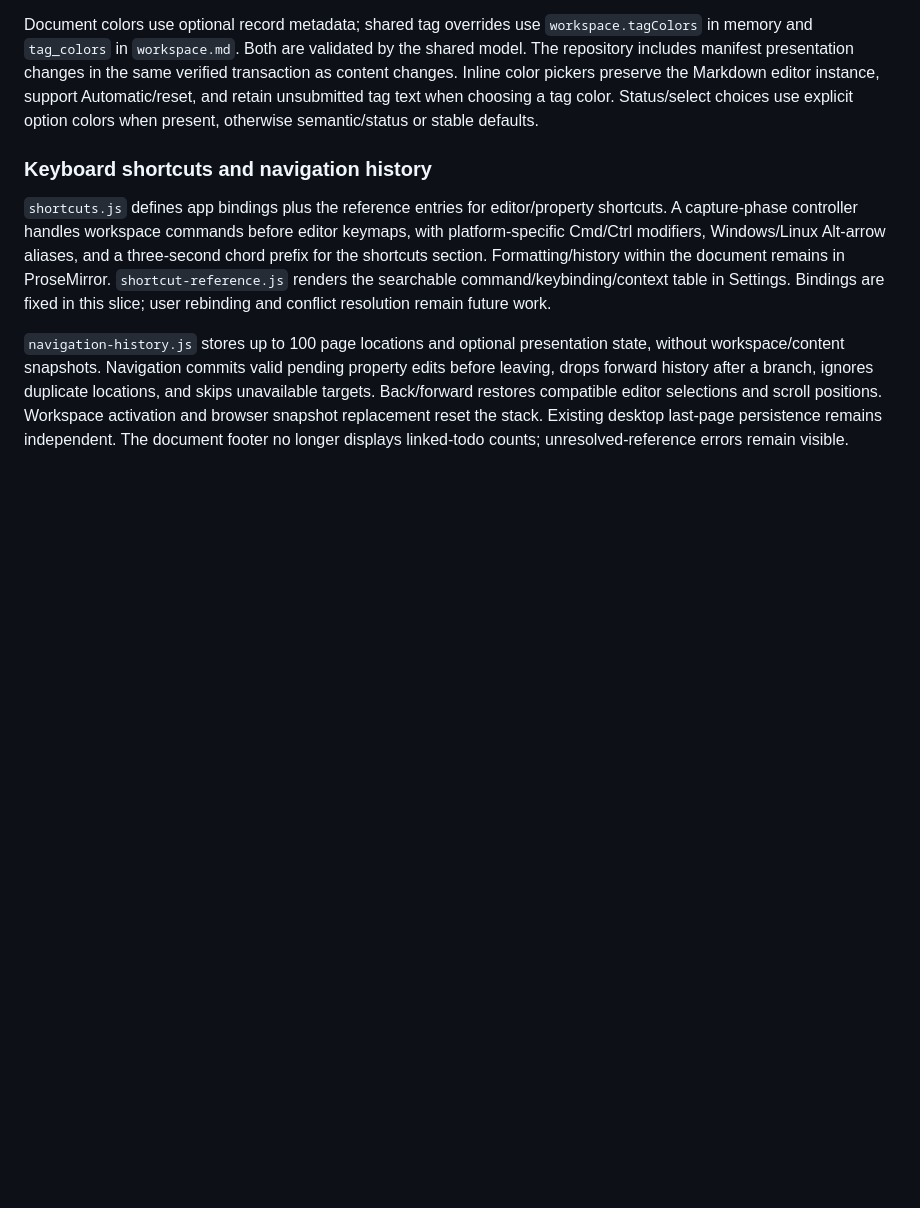
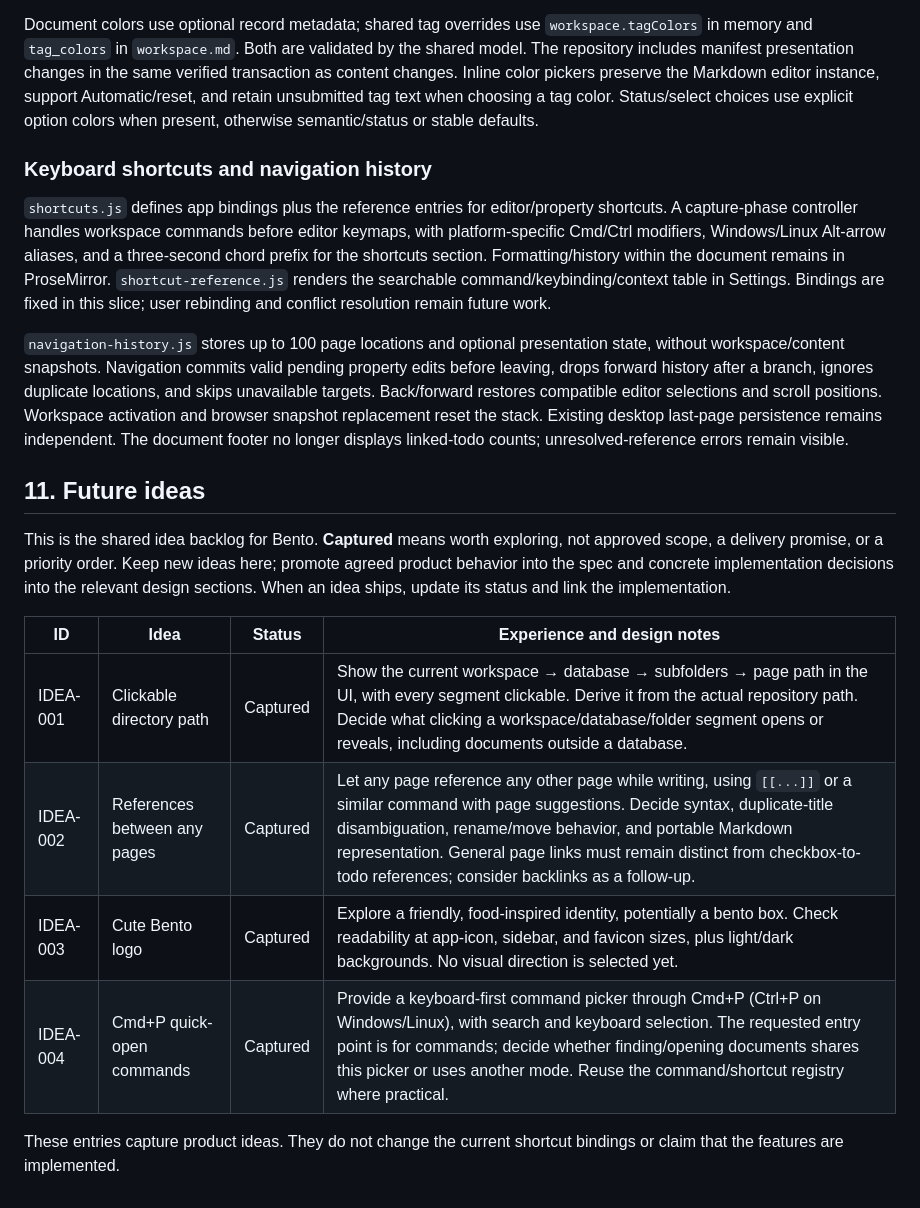
Before and after one commit to chriswr95/bento, a Markdown page: docs/design.md, the part around the change. GitHub-like rendering; blank space fills up the shorter version.

Commit message:
Track future Bento navigation, references, identity and command ideas

```diff
--- a/docs/design.md
+++ b/docs/design.md
@@ -293,3 +293,16 @@ Document colors use optional record metadata; shared tag overrides use `workspac
 `shortcuts.js` defines app bindings plus the reference entries for editor/property shortcuts. A capture-phase controller handles workspace commands before editor keymaps, with platform-specific Cmd/Ctrl modifiers, Windows/Linux Alt-arrow aliases, and a three-second chord prefix for the shortcuts section. Formatting/history within the document remains in ProseMirror. `shortcut-reference.js` renders the searchable command/keybinding/context table in Settings. Bindings are fixed in this slice; user rebinding and conflict resolution remain future work.
 
 `navigation-history.js` stores up to 100 page locations and optional presentation state, without workspace/content snapshots. Navigation commits valid pending property edits before leaving, drops forward history after a branch, ignores duplicate locations, and skips unavailable targets. Back/forward restores compatible editor selections and scroll positions. Workspace activation and browser snapshot replacement reset the stack. Existing desktop last-page persistence remains independent. The document footer no longer displays linked-todo counts; unresolved-reference errors remain visible.
+
+## 11. Future ideas
+
+This is the shared idea backlog for Bento. **Captured** means worth exploring, not approved scope, a delivery promise, or a priority order. Keep new ideas here; promote agreed product behavior into the spec and concrete implementation decisions into the relevant design sections. When an idea ships, update its status and link the implementation.
+
+| ID | Idea | Status | Experience and design notes |
+| --- | --- | --- | --- |
+| IDEA-001 | Clickable directory path | Captured | Show the current workspace → database → subfolders → page path in the UI, with every segment clickable. Derive it from the actual repository path. Decide what clicking a workspace/database/folder segment opens or reveals, including documents outside a database. |
+| IDEA-002 | References between any pages | Captured | Let any page reference any other page while writing, using `[[...]]` or a similar command with page suggestions. Decide syntax, duplicate-title disambiguation, rename/move behavior, and portable Markdown representation. General page links must remain distinct from checkbox-to-todo references; consider backlinks as a follow-up. |
+| IDEA-003 | Cute Bento logo | Captured | Explore a friendly, food-inspired identity, potentially a bento box. Check readability at app-icon, sidebar, and favicon sizes, plus light/dark backgrounds. No visual direction is selected yet. |
+| IDEA-004 | Cmd+P quick-open commands | Captured | Provide a keyboard-first command picker through Cmd+P (Ctrl+P on Windows/Linux), with search and keyboard selection. The requested entry point is for commands; decide whether finding/opening documents shares this picker or uses another mode. Reuse the command/shortcut registry where practical. |
+
+These entries capture product ideas. They do not change the current shortcut bindings or claim that the features are implemented.
```
Also changed, not shown: docs/spec.md (+11 -0 lines).
